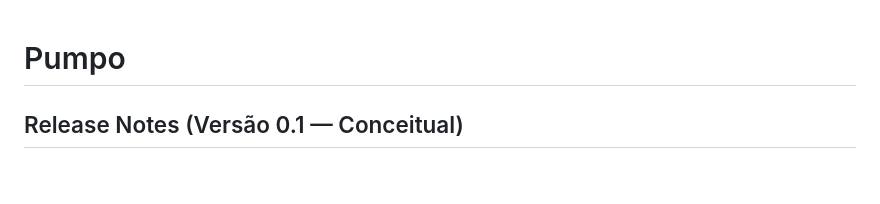
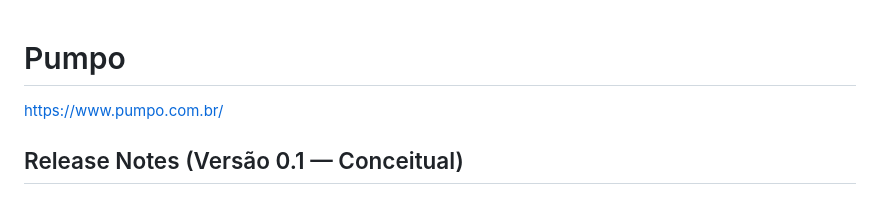
Before and after one commit to Pelife12/n3-inteligencia-artificial, a Markdown page: README.md, the part around the change. Drawn GitHub-style.

```diff
--- a/README.md
+++ b/README.md
@@ -1,4 +1,6 @@
 # Pumpo
+
+https://www.pumpo.com.br/
 
 ## Release Notes (Versão 0.1 — Conceitual)
 
```
